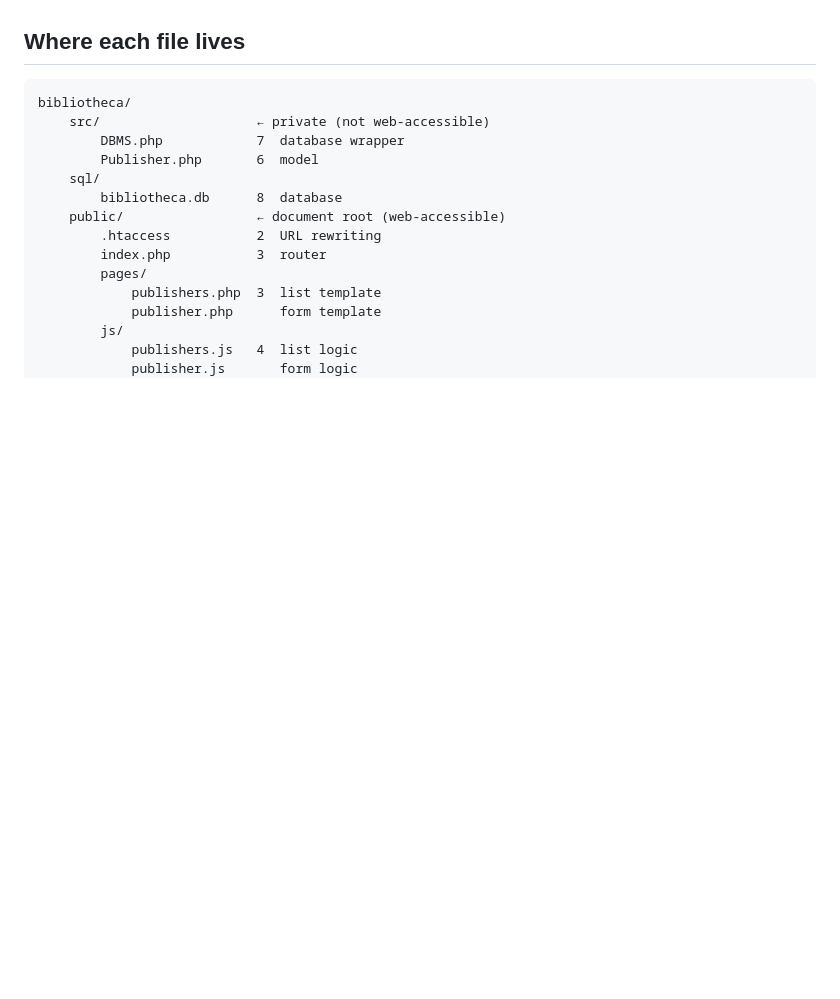
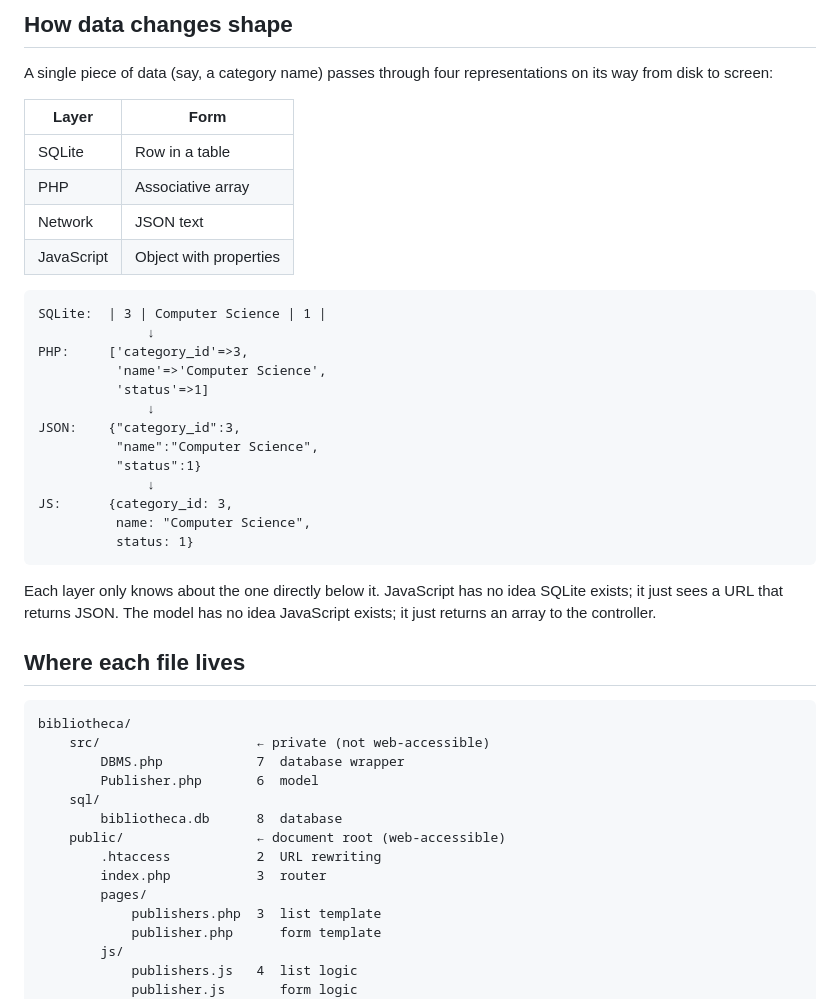
Before and after one commit to 1966bc/bibliotheca, a Markdown page: docs/how_it_works.md, the part around one of its changes. Drawn GitHub-style; blank space fills up the shorter version.

````diff
--- a/docs/how_it_works.md
+++ b/docs/how_it_works.md
@@ -187,3 +266,35 @@ them.
+## How data changes shape
+
+A single piece of data (say, a category name) passes through
+four representations on its way from disk to screen:
+
+| Layer       | Form                        |
+|-------------|-----------------------------|
+| SQLite      | Row in a table              |
+| PHP         | Associative array           |
+| Network     | JSON text                   |
+| JavaScript  | Object with properties      |
+
+```
+SQLite:  | 3 | Computer Science | 1 |
+              ↓
+PHP:     ['category_id'=>3,
+          'name'=>'Computer Science',
+          'status'=>1]
+              ↓
+JSON:    {"category_id":3,
+          "name":"Computer Science",
+          "status":1}
+              ↓
+JS:      {category_id: 3,
+          name: "Computer Science",
+          status: 1}
+```
+
+Each layer only knows about the one directly below it.
+JavaScript has no idea SQLite exists; it just sees a URL that
+returns JSON. The model has no idea JavaScript exists; it just
+returns an array to the controller.
 
 ## Where each file lives
 
````
Also changed, not shown: other parts of docs/how_it_works.md (+79 -0 lines).
